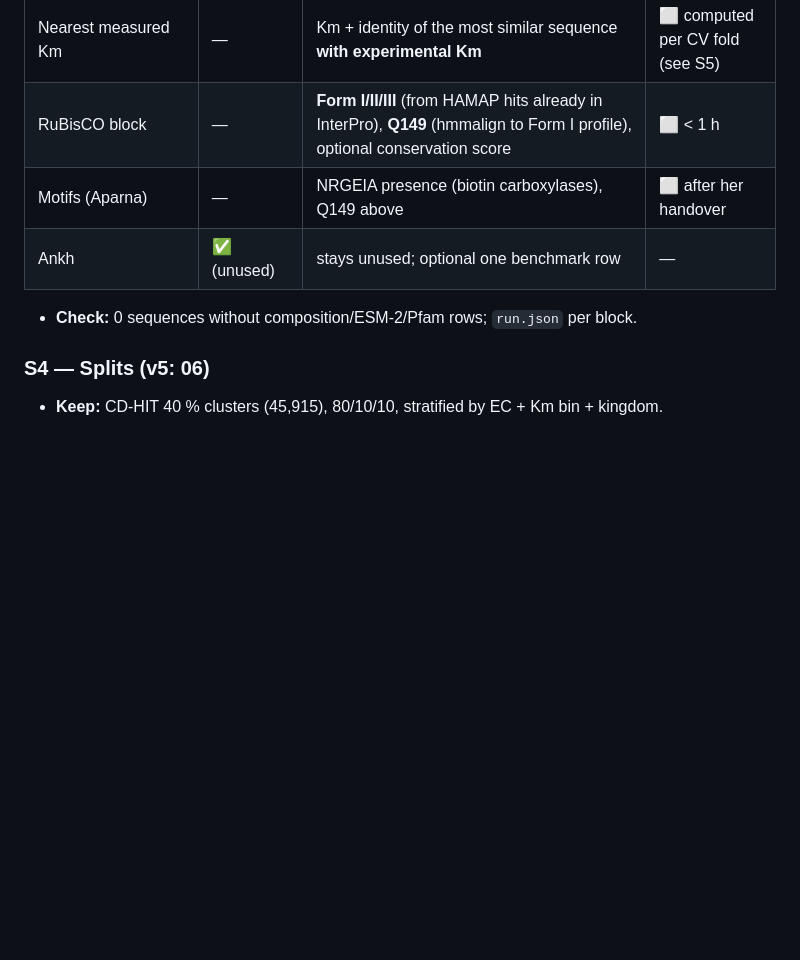
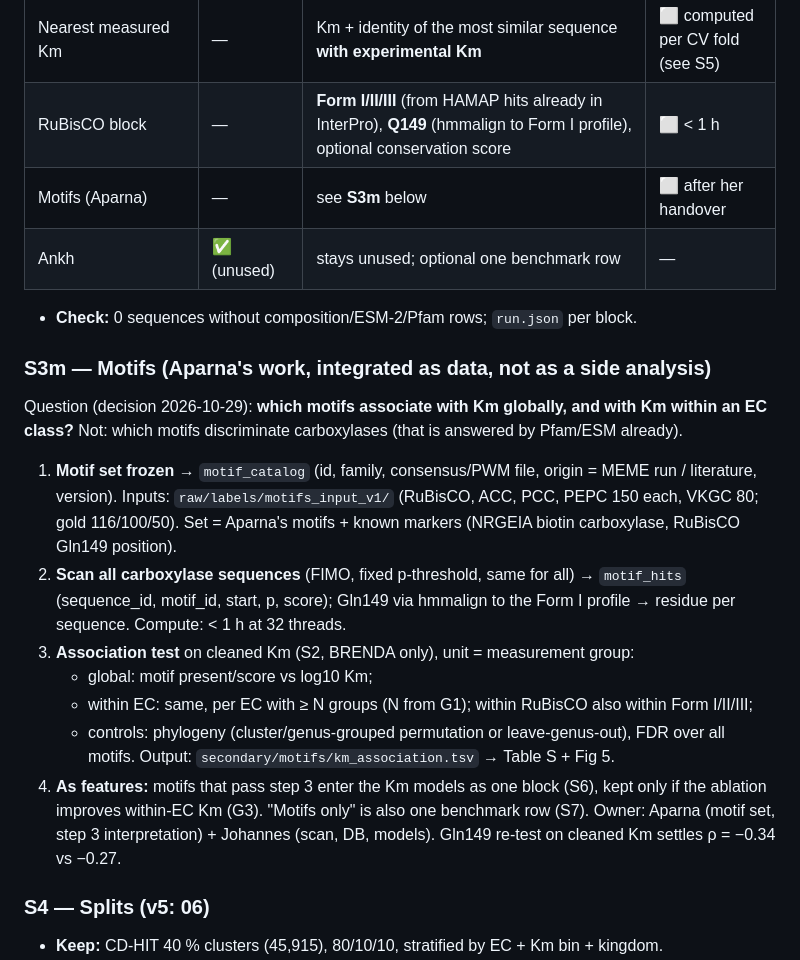
Before and after one commit to johannes-balkenhol/CarboDB, a Markdown page: docs/RUNPLAN_v5.2.md, the part around one of its changes. Drawn GitHub-style; blank space fills up the shorter version.

```diff
--- a/docs/RUNPLAN_v5.2.md
+++ b/docs/RUNPLAN_v5.2.md
@@ -113,9 +113,28 @@ No re-download for Paper 1 (it would change every number and cost 1–2 weeks of
 | BLAST/DIAMOND | dropped in v5 | **DIAMOND vs training positives** (pident, evalue, best EC) | ⬜ hours |
 | Nearest measured Km | — | Km + identity of the most similar sequence **with experimental Km** | ⬜ computed per CV fold (see S5) |
 | RuBisCO block | — | **Form I/II/III** (from HAMAP hits already in InterPro), **Q149** (hmmalign to Form I profile), optional conservation score | ⬜ < 1 h |
-| Motifs (Aparna) | — | NRGEIA presence (biotin carboxylases), Q149 above | ⬜ after her handover |
+| Motifs (Aparna) | — | see **S3m** below | ⬜ after her handover |
 | Ankh | ✅ (unused) | stays unused; optional one benchmark row | — |
 - **Check:** 0 sequences without composition/ESM-2/Pfam rows; `run.json` per block.
+
+### S3m — Motifs (Aparna's work, integrated as data, not as a side analysis)
+Question (decision 2026-10-29): **which motifs associate with Km globally, and with Km within an EC class?**
+Not: which motifs discriminate carboxylases (that is answered by Pfam/ESM already).
+1. **Motif set frozen** → `motif_catalog` (id, family, consensus/PWM file, origin = MEME run / literature, version).
+   Inputs: `raw/labels/motifs_input_v1/` (RuBisCO, ACC, PCC, PEPC 150 each, VKGC 80; gold 116/100/50).
+   Set = Aparna's motifs + known markers (NRGEIA biotin carboxylase, RuBisCO Gln149 position).
+2. **Scan all carboxylase sequences** (FIMO, fixed p-threshold, same for all) → `motif_hits`
+   (sequence_id, motif_id, start, p, score); Gln149 via hmmalign to the Form I profile → residue per sequence.
+   Compute: < 1 h at 32 threads.
+3. **Association test** on cleaned Km (S2, BRENDA only), unit = measurement group:
+   - global: motif present/score vs log10 Km;
+   - within EC: same, per EC with ≥ N groups (N from G1); within RuBisCO also within Form I/II/III;
+   - controls: phylogeny (cluster/genus-grouped permutation or leave-genus-out), FDR over all motifs.
+   Output: `secondary/motifs/km_association.tsv` → Table S + Fig 5.
+4. **As features:** motifs that pass step 3 enter the Km models as one block (S6), kept only if the
+   ablation improves within-EC Km (G3). "Motifs only" is also one benchmark row (S7).
+Owner: Aparna (motif set, step 3 interpretation) + Johannes (scan, DB, models). Gln149 re-test on
+cleaned Km settles ρ = −0.34 vs −0.27.
 
 ### S4 — Splits (v5: 06)
 - **Keep:** CD-HIT 40 % clusters (45,915), 80/10/10, stratified by EC + Km bin + kingdom.
```
Also changed, not shown: other parts of docs/RUNPLAN_v5.2.md (+38 -3 lines).
